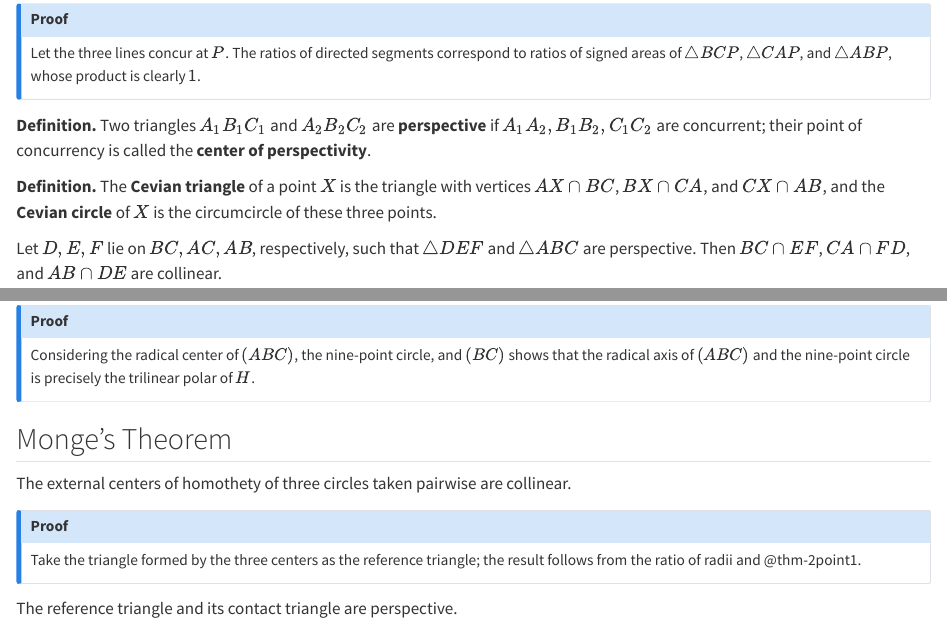
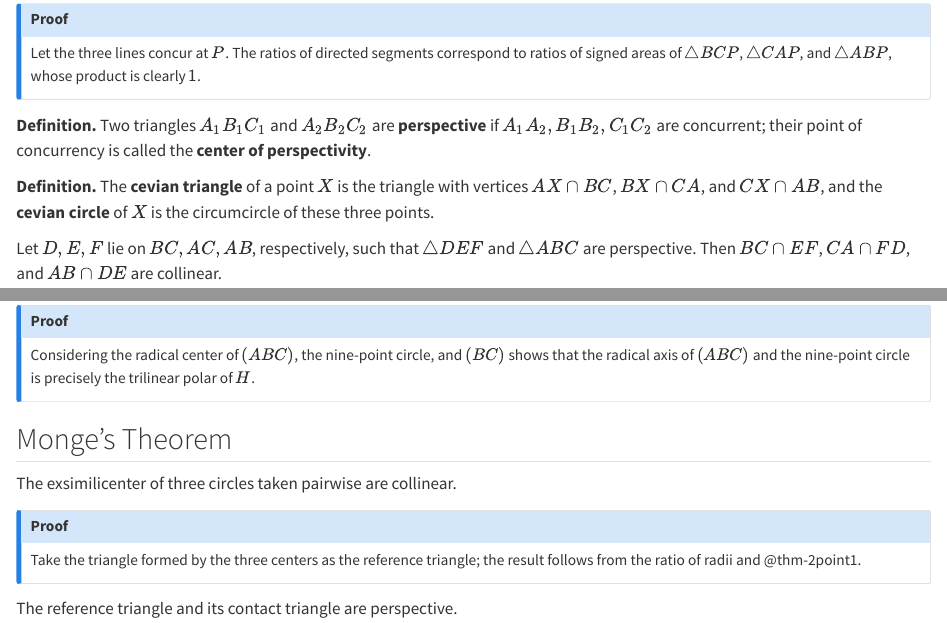
Before and after one commit to ckliao914/Plane-Geometry, a Quarto document (NoteEn/Sec2.qmd): the page in a window 1100 px wide, from 670 px down, and a second part further down, joined at a grey line. Rendered offline with R 4.5, knitr and Pandoc in place of Quarto, with nearby package versions.

Commit message:
Update Sec2.qmd

```diff
--- a/NoteEn/Sec2.qmd
+++ b/NoteEn/Sec2.qmd
@@ -44,7 +44,7 @@ Two triangles $A_1B_1C_1$ and $A_2B_2C_2$ are **perspective** if $A_1A_2, B_1B_2
 
 ::: {.unnumbered-env}
 **Definition.**
-The **Cevian triangle** of a point $X$ is the triangle with vertices $AX\cap BC$, $BX\cap CA$, and $CX\cap AB$, and the **Cevian circle** of $X$ is the circumcircle of these three points.
+The **cevian triangle** of a point $X$ is the triangle with vertices $AX\cap BC$, $BX\cap CA$, and $CX\cap AB$, and the **cevian circle** of $X$ is the circumcircle of these three points.
 :::
 
 ::: {#lem-2point1}
@@ -72,7 +72,7 @@ Considering the radical center of $(ABC)$, the nine-point circle, and $(BC)$ sho
 
 ::: {#thm-2point3}
 ## Monge's Theorem
-The external centers of homothety of three circles taken pairwise are collinear.
+The exsimilicenter of three circles taken pairwise are collinear.
 :::
 
 ::: {.callout-note collapse="true" icon="false"}
```
